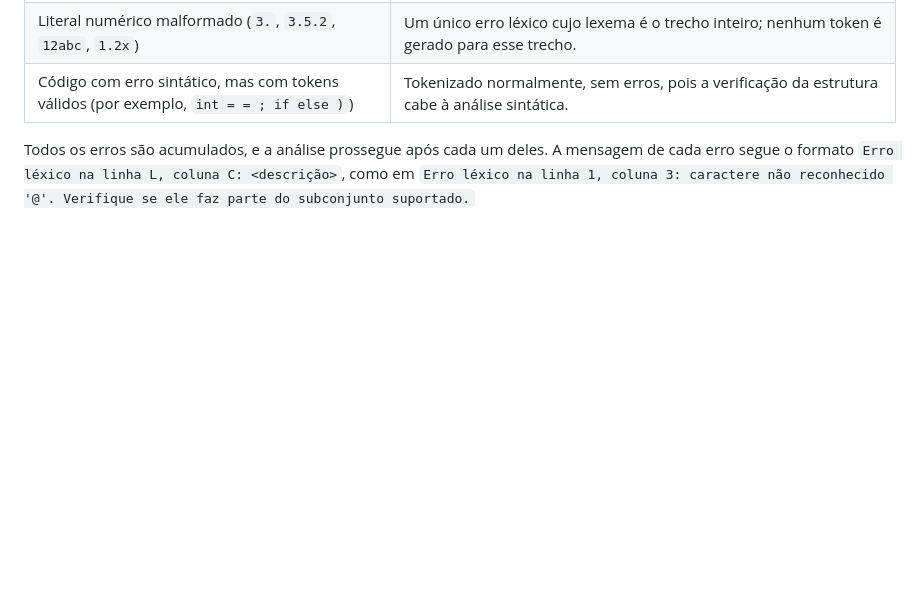
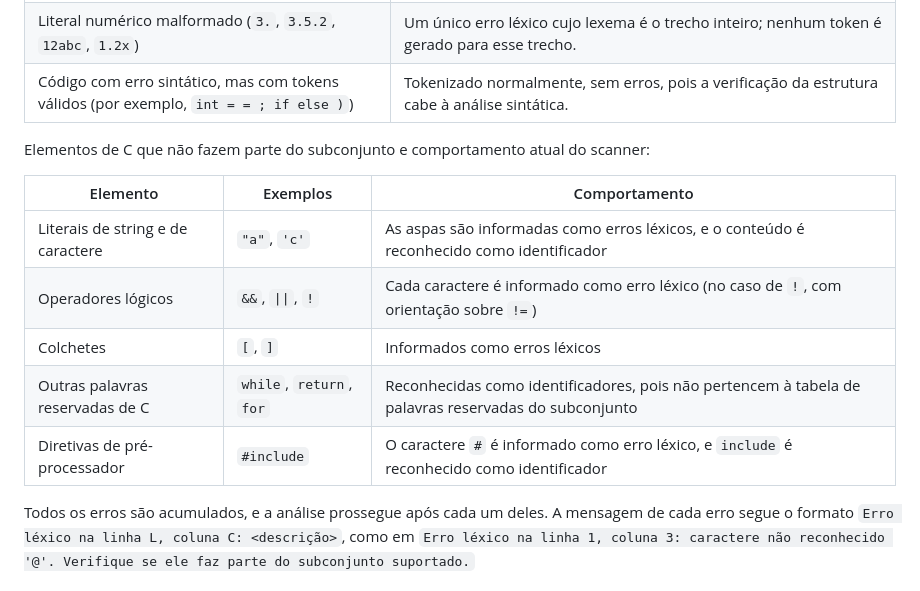
Before and after one commit to Anavalerianob/compiladores-minic, a Markdown page: README.md, the part around the change. Rendered like a GitHub page; blank space fills up the shorter version.

Commit message:
Documenta elementos de C fora do escopo léxico

```diff
--- a/README.md
+++ b/README.md
@@ -49,6 +49,16 @@ Tratamentos realizados pelo scanner:
 | `!` isolado (sem `=` em seguida) | Erro léxico com a orientação de que o operador suportado é `!=`. |
 | Literal numérico malformado (`3.`, `3.5.2`, `12abc`, `1.2x`) | Um único erro léxico cujo lexema é o trecho inteiro; nenhum token é gerado para esse trecho. |
 | Código com erro sintático, mas com tokens válidos (por exemplo, `int = = ; if else )`) | Tokenizado normalmente, sem erros, pois a verificação da estrutura cabe à análise sintática. |
+
+Elementos de C que não fazem parte do subconjunto e comportamento atual do scanner:
+
+| Elemento | Exemplos | Comportamento |
+|---|---|---|
+| Literais de string e de caractere | `"a"`, `'c'` | As aspas são informadas como erros léxicos, e o conteúdo é reconhecido como identificador |
+| Operadores lógicos | `&&`, `\|\|`, `!` | Cada caractere é informado como erro léxico (no caso de `!`, com orientação sobre `!=`) |
+| Colchetes | `[`, `]` | Informados como erros léxicos |
+| Outras palavras reservadas de C | `while`, `return`, `for` | Reconhecidas como identificadores, pois não pertencem à tabela de palavras reservadas do subconjunto |
+| Diretivas de pré-processador | `#include` | O caractere `#` é informado como erro léxico, e `include` é reconhecido como identificador |
 
 Todos os erros são acumulados, e a análise prossegue após cada um deles. A mensagem de cada erro segue o formato `Erro léxico na linha L, coluna C: <descrição>`, como em `Erro léxico na linha 1, coluna 3: caractere não reconhecido '@'. Verifique se ele faz parte do subconjunto suportado.`
 
```
